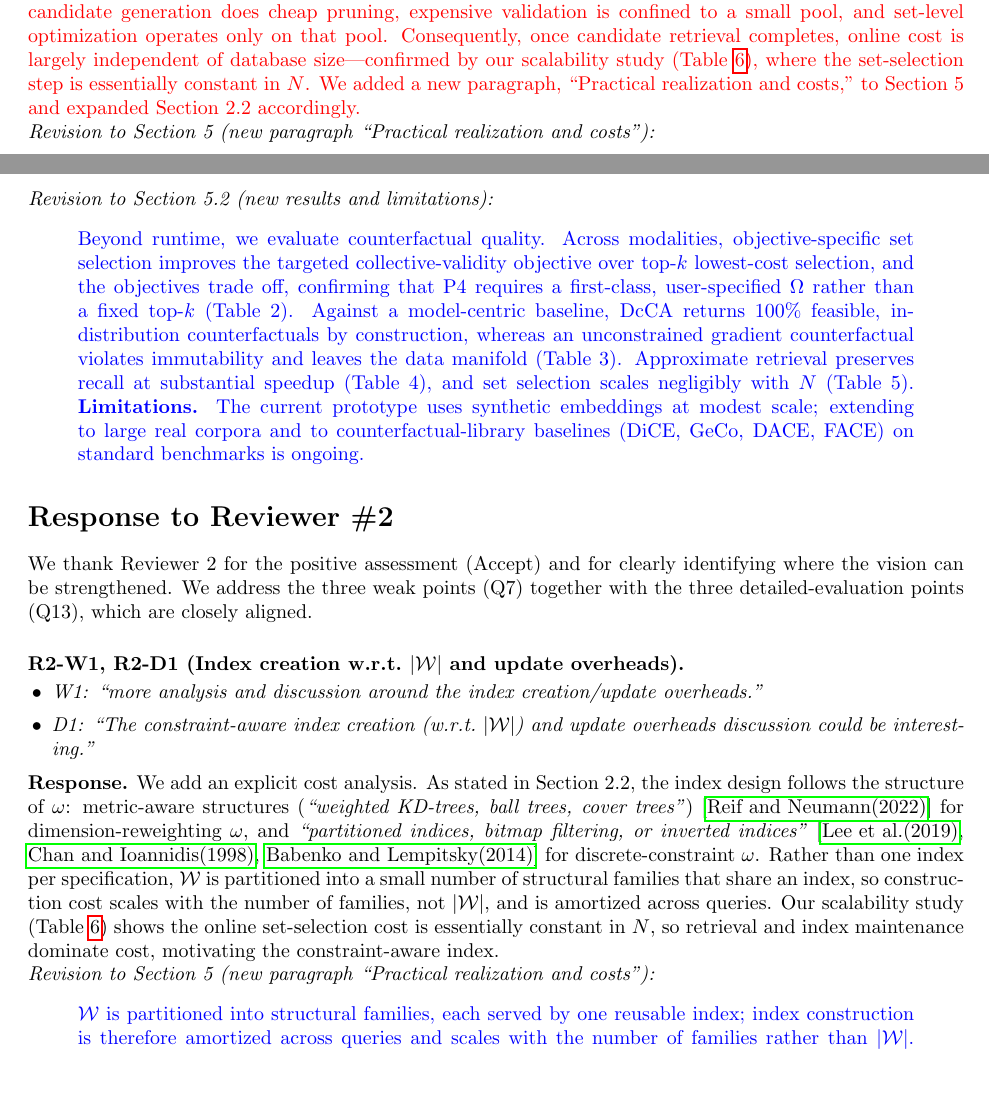
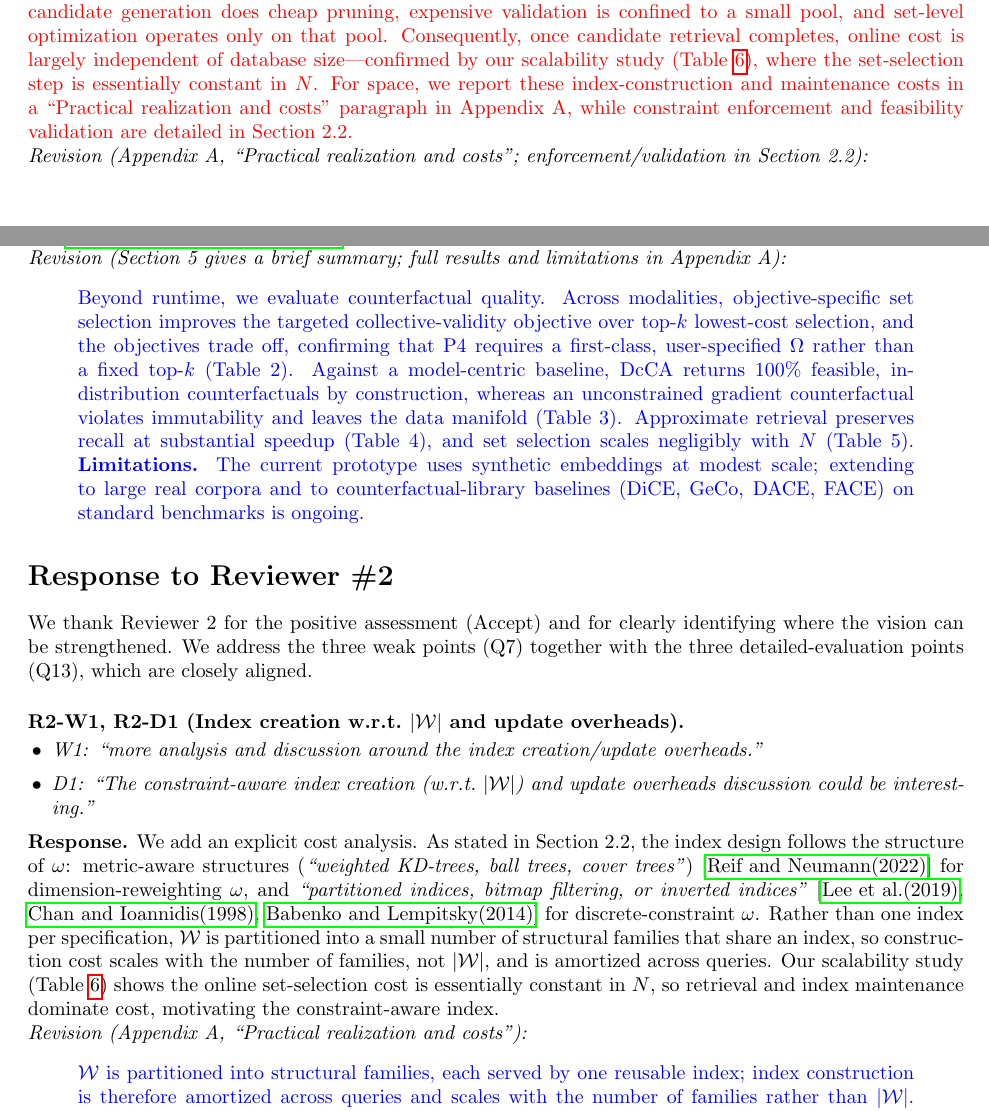
Before and after one commit to chenhsiwen/VLDB27_DcCA_repsonse_letter, a LaTeX document (main.tex, which reads meta/m3.tex, meta/m5.tex, r2/w1.tex): two parts of pages 3 and 6 of 13, joined at a grey line, cut so that both start at the same text, the shorter picture padded with empty space. Compiled offline with pdfLaTeX.

Commit message:
Letter: point practical-realization and quality results to Appendix A
Reflect the paper's page-limit edit: the practical-realization/cost
paragraph and the counterfactual-quality results now live in Appendix A
(Section 5 gives a brief summary). Updated the "Revision to ..." pointers
in Meta-3, Meta-5, R2-W1, R2-W3, and R4-O5 accordingly.

Co-Authored-By: Claude Opus 4.8 (1M context) <noreply@anthropic.com>

```diff
--- a/meta/m3.tex
+++ b/meta/m3.tex
@@ -12,9 +12,9 @@
 
 \textbf{Indexes are built once and reused.} Instead of one index per specification $\omega$, the system groups similar specifications into a few structural families that share the same index. Index construction is thus amortized across queries, and database updates are handled incrementally. If a query's $\omega$ falls outside the predefined families, the system simply falls back to a linear scan, so the framework stays correct while gracefully trading efficiency for flexibility.
 
-\textbf{Overall overhead is dominated by offline indexing, paid once.} Online processing is lightweight: candidate generation does cheap pruning, expensive validation is confined to a small pool, and set-level optimization operates only on that pool. Consequently, once candidate retrieval completes, online cost is largely independent of database size---confirmed by our scalability study (Table~\ref{tab:scale}), where the set-selection step is essentially constant in $N$. We added a new paragraph, ``Practical realization and costs,'' to Section~5 and expanded Section~2.2 accordingly.}
+\textbf{Overall overhead is dominated by offline indexing, paid once.} Online processing is lightweight: candidate generation does cheap pruning, expensive validation is confined to a small pool, and set-level optimization operates only on that pool. Consequently, once candidate retrieval completes, online cost is largely independent of database size---confirmed by our scalability study (Table~\ref{tab:scale}), where the set-selection step is essentially constant in $N$. For space, we report these index-construction and maintenance costs in a ``Practical realization and costs'' paragraph in Appendix~A, while constraint enforcement and feasibility validation are detailed in Section~2.2.}
 
-\noindent\emph{Revision to Section~5 (new paragraph ``Practical realization and costs''):}
+\noindent\emph{Revision (Appendix~A, ``Practical realization and costs''; enforcement/validation in Section~2.2):}
 \begin{quote}
 \textcolor{blue}{The specification family $\mathcal{W}$ is partitioned into structural families (metric-reweighting vs.\ discrete-constraint dominated), each served by one reusable index, so index construction is amortized across queries and its cost scales with the number of families rather than $|\mathcal{W}|$. Under insertions/deletions/updates to $\mathcal{D}$, the index is maintained incrementally; a query whose $\omega\notin\mathcal{W}$ falls back to a linear scan. Feasibility validation is tiered: cheap attribute/metric checks are pushed into candidate generation (Step~2.a), and expensive execution-level (temporal, graph) or semantic (text, image) checks are applied only to the candidate pool $\mathcal{A}_\omega(q)$, bounding validation cost by $|\mathcal{A}_\omega|$ rather than $|\mathcal{D}|$; processing candidates in nondecreasing cost order allows early termination once $k$ admissible answers are confirmed.}
 \end{quote}
--- a/meta/m5.tex
+++ b/meta/m5.tex
@@ -55,7 +55,7 @@ Wachter (model-centric)~\cite{wachter2017counterfactual} & 100.0 & 0.0 & 0.0 & \
 
 \emph{Counterfactual baselines.} Table~\ref{tab:baselines} (in our response to R4-O5) reports a controlled simulation comparing DcCA with reference reimplementations of FACE~\cite{poyiadzi2020face}, DiCE~\cite{mothilal2020explaining}, Wachter~\cite{wachter2017counterfactual}, and GeCo~\cite{schleich2021geco} generators on validity, feasibility, in-distribution rate, diversity, and cost. Full-library results (incl.\ DACE~\cite{kanamori2020dace}, prototype-CF~\cite{vanlooveren2020interpretable}) on the Adult, German-Credit, and HELOC benchmarks are to follow.
 
-\noindent\emph{Revision to Section~5.2 (new results and limitations):}
+\noindent\emph{Revision (Section~5 gives a brief summary; full results and limitations in Appendix~A):}
 \begin{quote}
 \textcolor{blue}{Beyond runtime, we evaluate counterfactual quality. Across modalities, objective-specific set selection improves the targeted collective-validity objective over top-$k$ lowest-cost selection, and the objectives trade off, confirming that P4 requires a first-class, user-specified $\Omega$ rather than a fixed top-$k$ (Table~2). Against a model-centric baseline, DcCA returns $100\%$ feasible, in-distribution counterfactuals by construction, whereas an unconstrained gradient counterfactual violates immutability and leaves the data manifold (Table~3). Approximate retrieval preserves recall at substantial speedup (Table~4), and set selection scales negligibly with $N$ (Table~5). \textbf{Limitations.} The current prototype uses synthetic embeddings at modest scale; extending to large real corpora and to counterfactual-library baselines (DiCE, GeCo, DACE, FACE) on standard benchmarks is ongoing.}
 \end{quote}
--- a/r2/w1.tex
+++ b/r2/w1.tex
@@ -9,7 +9,7 @@
 \noindent\textbf{Response.}
 We add an explicit cost analysis. As stated in Section~2.2, the index design follows the structure of $\omega$: metric-aware structures (\emph{``weighted KD-trees, ball trees, cover trees''})~\cite{reif2022scalable} for dimension-reweighting $\omega$, and \emph{``partitioned indices, bitmap filtering, or inverted indices''}~\cite{lee2019constraint,chan1998bitmap,babenko2014inverted} for discrete-constraint $\omega$. Rather than one index per specification, $\mathcal{W}$ is partitioned into a small number of structural families that share an index, so construction cost scales with the number of families, not $|\mathcal{W}|$, and is amortized across queries. Our scalability study (Table~\ref{tab:scale}) shows the online set-selection cost is essentially constant in $N$, so retrieval and index maintenance dominate cost, motivating the constraint-aware index.
 
-\noindent\emph{Revision to Section~5 (new paragraph ``Practical realization and costs''):}
+\noindent\emph{Revision (Appendix~A, ``Practical realization and costs''):}
 \begin{quote}
 \textcolor{blue}{$\mathcal{W}$ is partitioned into structural families, each served by one reusable index; index construction is therefore amortized across queries and scales with the number of families rather than $|\mathcal{W}|$. Under insertions/deletions/updates to $\mathcal{D}$ the index is maintained incrementally, and a query whose $\omega\notin\mathcal{W}$ falls back to a linear scan, so the cost model degrades gracefully.}
 \end{quote}
```
Also changed, not shown: r2/w3.tex (+1 -1 lines), r4/o5.tex (+1 -1 lines).
